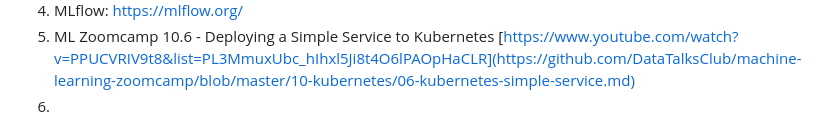
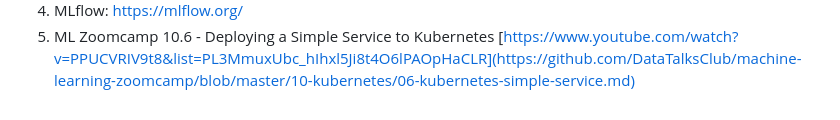
Before and after one commit to rishabhmohan/metaflow-mlflow-hyperparameter-tuning, a Markdown page: README.md, the part around the change. Rendered like a GitHub page.

```diff
--- a/README.md
+++ b/README.md
@@ -98,4 +98,3 @@
 3. Metaflow: https://docs.metaflow.org/metaflow/configuring-flows/basic-configuration
 4. MLflow: https://mlflow.org/
 5. ML Zoomcamp 10.6 - Deploying a Simple Service to Kubernetes [https://www.youtube.com/watch?v=PPUCVRIV9t8&list=PL3MmuxUbc_hIhxl5Ji8t4O6lPAOpHaCLR](https://github.com/DataTalksClub/machine-learning-zoomcamp/blob/master/10-kubernetes/06-kubernetes-simple-service.md)
-6.
```
